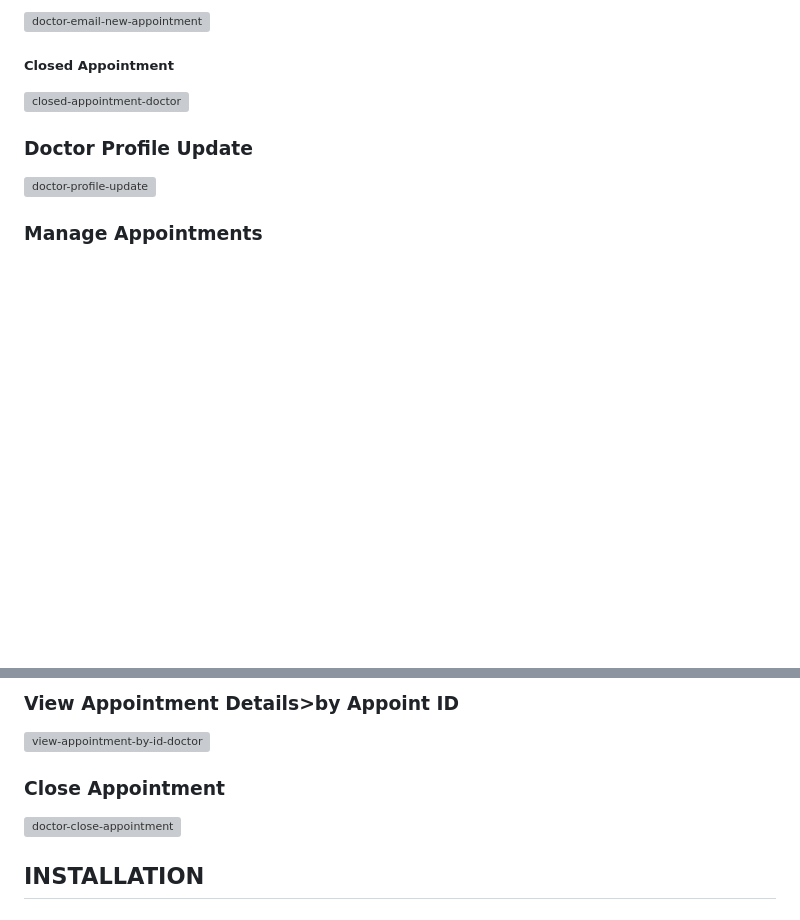
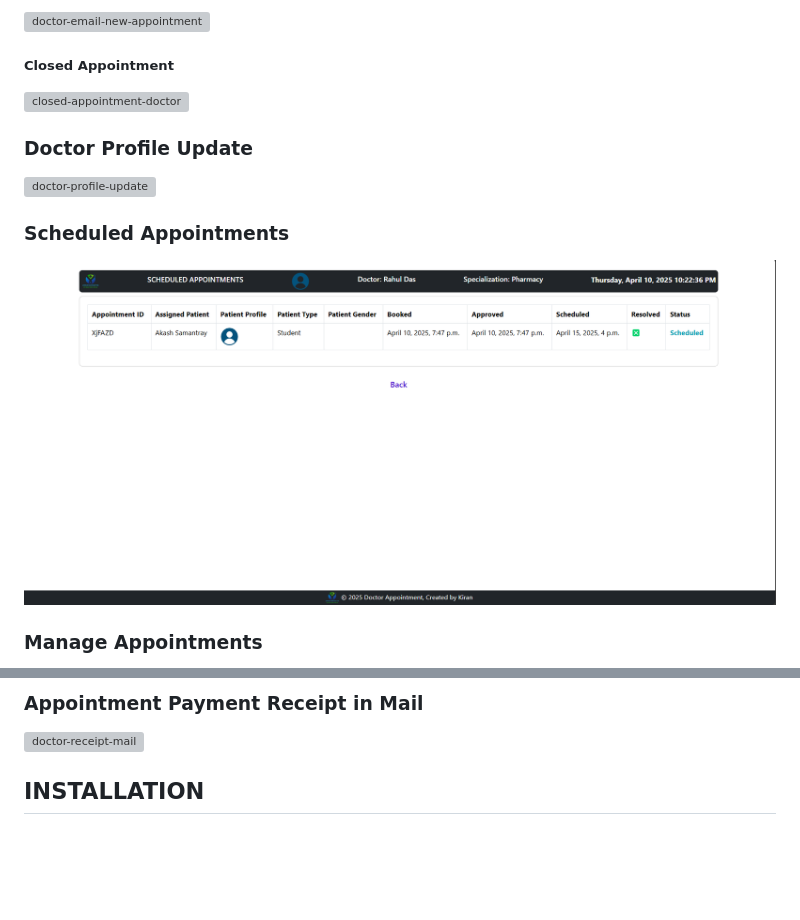
Before and after one commit to KiranKumarMalik/Doctor-Appointment-System-using-Django-and-gmail-SMTP, a Markdown page: README.md, 2 parts joined by grey strips. Rendered like a GitHub page; blank space fills up the shorter version; grey boxes are pictures that could not be loaded.

```diff
--- a/README.md
+++ b/README.md
@@ -324,7 +324,11 @@ The system is restricted to:
 
 ### Doctor Profile Update
 
-![doctor-profile-update](https://i.imgur.com/khhMR1O.png)
+![doctor-profile-update](https://github.com/KiranKumarMalik/Doctor-Appointment-System-using-Django-and-gmail-SMTP/blob/77b00787a49c023b9a73cf9f04e238b4eea3775e/ss/Screenshot%202025-04-12%20084222.png)
+
+### Scheduled Appointments
+
+![doctor-scheduled-appointment](https://github.com/KiranKumarMalik/Doctor-Appointment-System-using-Django-and-gmail-SMTP/blob/77b00787a49c023b9a73cf9f04e238b4eea3775e/ss/Screenshot%202025-04-10%20222251.png)
 
 ### Manage Appointments
 
@@ -336,11 +342,7 @@ The system is restricted to:
 
-### View Appointment Details>by Appoint ID
+### Appointment Payment Receipt in Mail
 
-![view-appointment-by-id-doctor](https://i.imgur.com/SEYlwV1.png)
-
-### Close Appointment
-
-![doctor-close-appointment](https://i.imgur.com/RbaFOgc.png)
+![doctor-receipt-mail](https://github.com/KiranKumarMalik/Doctor-Appointment-System-using-Django-and-gmail-SMTP/blob/77b00787a49c023b9a73cf9f04e238b4eea3775e/ss/Screenshot%202025-04-12%20083619.png)
 
 ## INSTALLATION
 
```
Also changed, not shown: other parts of README.md (+4 -2 lines).
